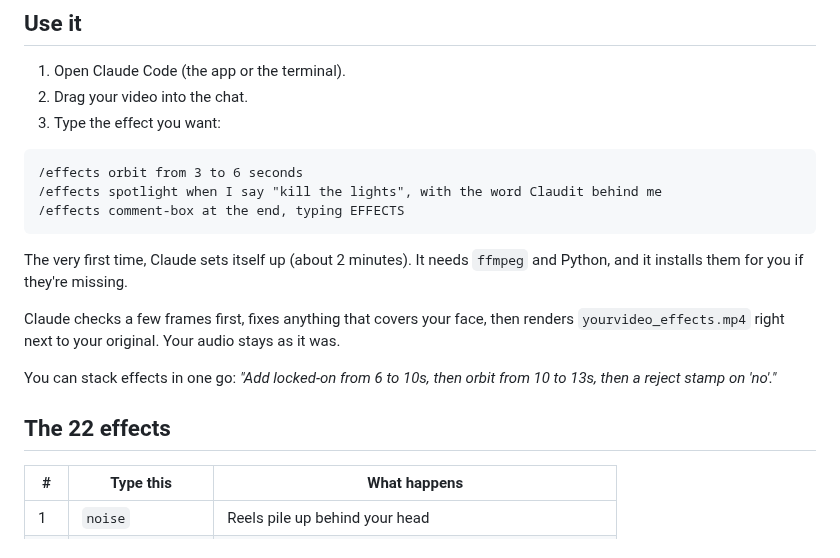
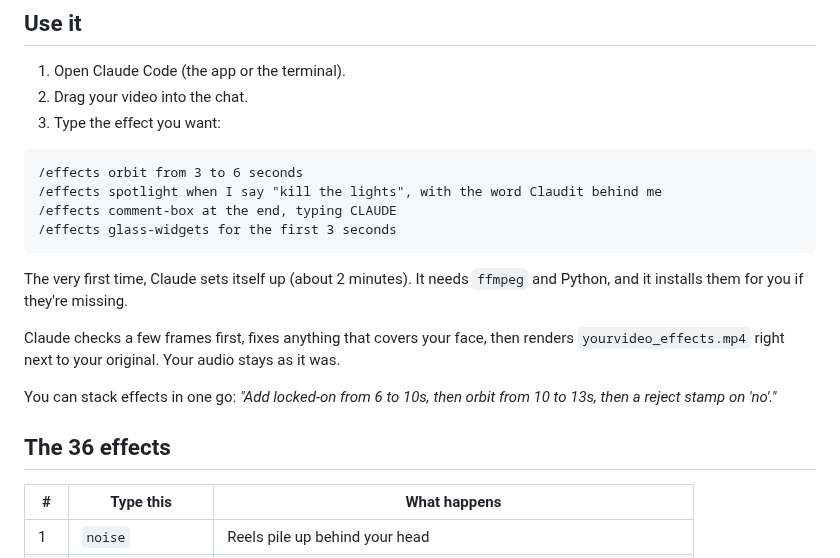
Before and after one commit to Vibha-Ramprakash/claude-video-effects, a Markdown page: README.md, the part around one of its changes. Drawn GitHub-style.

````diff
--- a/README.md
+++ b/README.md
@@ -29,7 +29,8 @@ Then restart Claude Code. That's it.
 ```
 /effects orbit from 3 to 6 seconds
 /effects spotlight when I say "kill the lights", with the word Claudit behind me
-/effects comment-box at the end, typing EFFECTS
+/effects comment-box at the end, typing CLAUDE
+/effects glass-widgets for the first 3 seconds
 ```
 
 The very first time, Claude sets itself up (about 2 minutes). It needs `ffmpeg` and Python, and it installs them for you if they're missing.
@@ -38,7 +39,7 @@ Claude checks a few frames first, fixes anything that covers your face, then ren
 
 You can stack effects in one go: *"Add locked-on from 6 to 10s, then orbit from 10 to 13s, then a reject stamp on 'no'."*
 
-## The 22 effects
+## The 36 effects
 
 | # | Type this | What happens |
 |---|---|---|
````
Also changed, not shown: other parts of README.md (+19 -4 lines), SKILL.md (+17 -3 lines), assets/preview.jpg, 6 other files.
